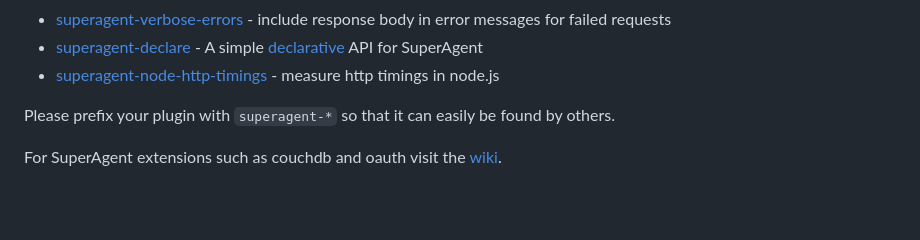
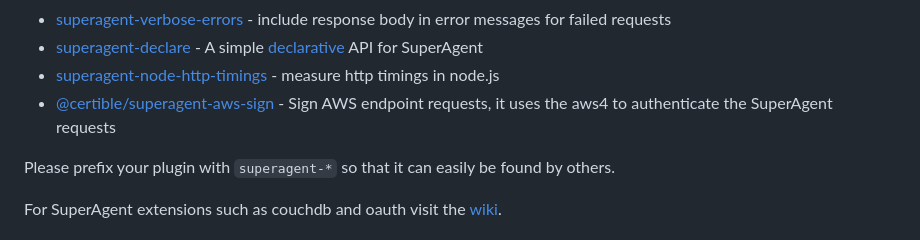
Before and after one commit to ladjs/superagent, a Markdown page: README.md, the part around the change. Rendered like a GitHub page; blank space fills up the shorter version.

```diff
--- a/README.md
+++ b/README.md
@@ -201,6 +201,7 @@ Existing plugins:
 * [superagent-verbose-errors](https://github.com/jcoreio/superagent-verbose-errors) - include response body in error messages for failed requests
 * [superagent-declare](https://github.com/damoclark/superagent-declare) - A simple [declarative](https://en.wikipedia.org/wiki/Declarative_programming) API for SuperAgent
 * [superagent-node-http-timings](https://github.com/webuniverseio/superagent-node-http-timings) - measure http timings in node.js
+* [@certible/superagent-aws-sign](https://github.com/certible/superagent-aws-sign) - Sign AWS endpoint requests, it uses the aws4 to authenticate the SuperAgent requests
 
 Please prefix your plugin with `superagent-*` so that it can easily be found by others.
 
```
